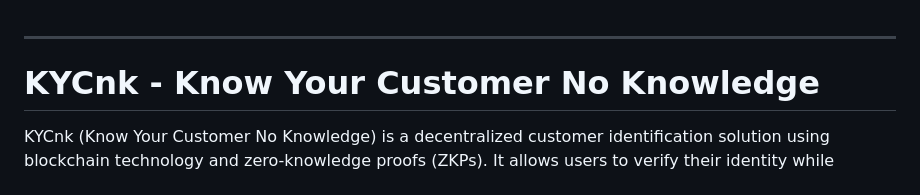
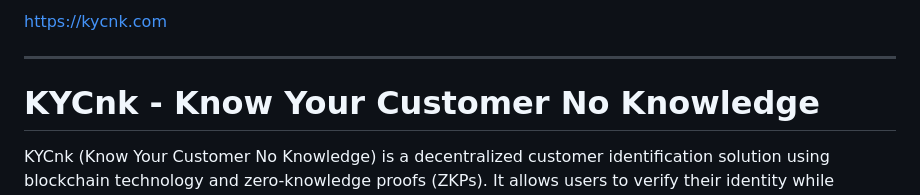
Before and after one commit to gianyrox/kycnk-com, a Markdown page: README.md, the part around the change. Drawn GitHub-style.

```diff
--- a/README.md
+++ b/README.md
@@ -1,3 +1,5 @@
+https://kycnk.com
+
 ---
 
 # KYCnk - Know Your Customer No Knowledge
```
